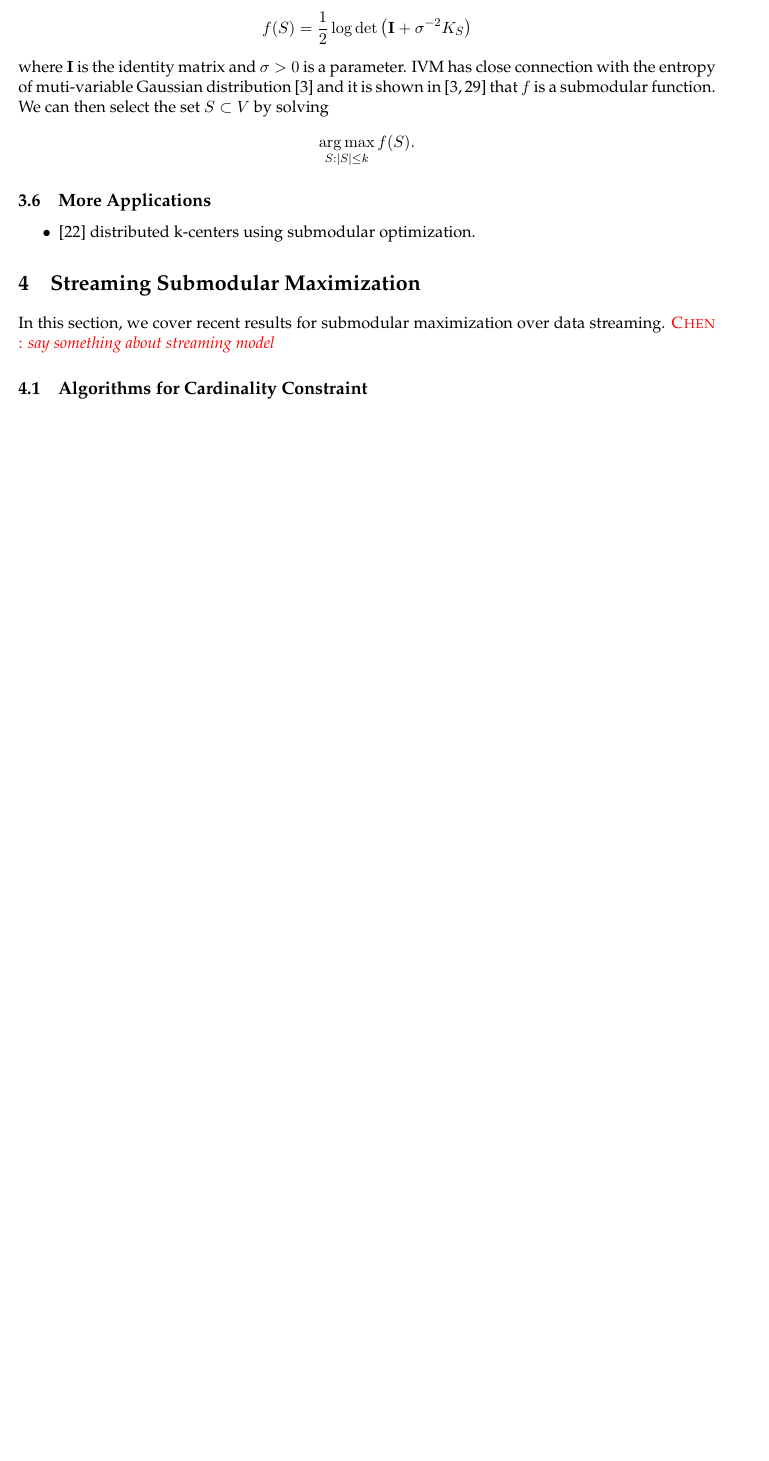
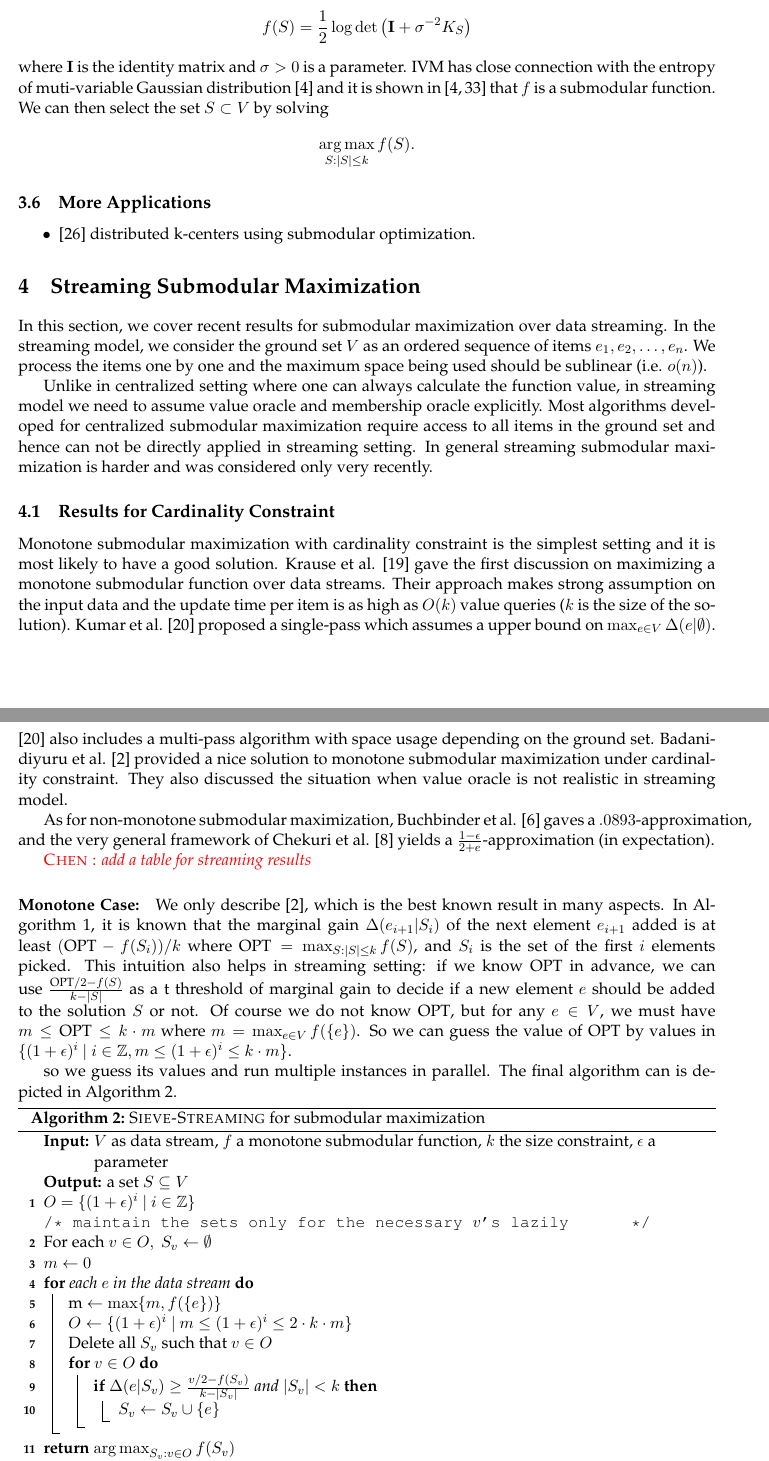
Before and after one commit to jiecchen/SubmodularLib, a LaTeX document (research/survey/survey.tex, which reads research/survey/streaming.tex): part of page 13 of 15 before the commit and two parts of pages 13 and 14 of 17 after it, the two joined at a grey line, cut so that both start at the same text, the shorter picture padded with empty space. The pictures show the PDF file research/survey/survey.pdf that the author committed with the source.

Commit message:
add more for streaming

```diff
--- a/research/survey/streaming.tex
+++ b/research/survey/streaming.tex
@@ -1 +1,50 @@
 \section{Streaming Submodular Maximization}
+In this section, we cover recent results for submodular maximization over data streaming. In the streaming model, we consider the ground set $V$ as an ordered sequence of items $e_1, e_2, \ldots, e_n$. We process the items one by one and the maximum space being used should be sublinear (i.e. $o(n)$).
+
+
+Unlike in centralized setting where one can always calculate the function value, in streaming model we need to assume value oracle and membership oracle explicitly.  Most algorithms developed for centralized submodular maximization require access to all items in the ground set and hence can not be directly applied in streaming setting. In general streaming submodular maximization is harder and was considered only very recently.
+
+
+
+
+\subsection{Results for  Cardinality Constraint}
+Monotone submodular maximization with cardinality constraint is the simplest setting and it is most likely to have a good solution. Krause et al. \cite{KG10} gave the first discussion on maximizing a monotone submodular function over data streams. Their approach makes strong assumption on the input data and the update time per item is as high as $O(k)$ value queries ($k$ is the size of the solution).  Kumar et al. \cite{KMV+15} proposed a single-pass which assumes a upper bound on $\max_{e\in V}\Delta(e|\emptyset)$. \cite{KMV+15} also includes a multi-pass algorithm with space usage depending on the ground set. Badanidiyuru et al. \cite{BMK+14} provided a nice solution to monotone submodular maximization under cardinality constraint. They also discussed the situation when value oracle is not realistic in streaming model.
+
+As for non-monotone submodular maximization, Buchbinder et al. \cite{BFS15} gaves a $.0893$-approximation, and the very general framework of Chekuri et al. \cite{CGQ15} yields a $\frac{1-\eps}{2 + e}$-approximation (in expectation).
+
+\chensays{add a table for streaming results}
+\paragraph{Monotone Case:} We only describe \cite{BMK+14}, which is the best known result in many aspects.  In Algorithm \ref{algo:greedy}, it is known that the marginal gain $\Delta(e_{i+1}|S_i)$ of the next element $e_{i+1}$ added is at least $(\opt - f(S_i))/k$ where $\opt=\max_{S:|S|\leq k} f(S)$, and $S_i$ is the set of the first $i$ elements picked. This intuition also helps in streaming setting: if we know $\opt$ in advance, we can use $\frac{\opt/2 - f(S)}{k - |S|}$ as a t threshold of marginal gain to decide if a new element $e$ should be added to the solution $S$ or not (). Of course we do not know $\opt$, but for any $e\in V$, we must have $m \leq \opt \leq k\cdot m$ where $m = \max_{e\in V}f(\{e\})$. So we can guess the value of $\opt$ using values in $\{(1 + \eps)^i~|~i\in\bbZ, m\leq (1 + \eps)^i \leq k\cdot m\}$ and for each guess we run a instance of \knowopt.
+
+
+so we guess its values and run multiple instances in parallel. The final algorithm can is depicted in Algorithm \ref{algo:sieve}.
+
+\begin{algorithm}[H]
+\DontPrintSemicolon % Some LaTeX compilers require you to use \dontprintsemicolon instead
+\KwIn{$V$ as data stream, $f$ a monotone submodular function, $k$ the size constraint, $\eps$ a parameter}
+\KwOut{a set $S \subseteq V$}
+$O = \{(1 + \eps)^i~|~i\in \bbZ\}$\;
+\tcc*[h]{maintain the sets only for the necessary $v$'s lazily}\;
+For each $v\in O, ~S_v \gets \emptyset$\;
+$m \gets 0$\;
+
+\For{each $e$ in the data stream} {
+  m $\gets \max\{m, f(\{e\})\}$\;
+  $O\gets \{(1 + \eps)^i~|~m \leq (1 + \eps)^i \leq 2\cdot k \cdot m\}$\;
+  Delete all $S_v$ such that $v \in O$\;
+  \For{$v \in O$}{
+    \If{$\Delta(e|S_v) \geq \frac{v/2 - f(S_v)}{k - |S_v|}$ and $|S_v|<k$}{
+      $S_v \gets S_v \cup \{e\}$\;
+    }
+  }
+}
+\Return{$\argmax_{S_v: v\in O}f(S_v)$}\;
+\caption{{\sc Sieve-Streaming} for submodular maximization}
+\label{algo:sieve}
+\end{algorithm}
+
+
+
+
+\subsection{Results for Matching and Matroids}
+
+\subsection{Results for $p$-matchoid}
```
Also changed, not shown: research/survey/survey.bib (+51 -6 lines), research/survey/survey.tex (+1 -1 lines), research/survey/survey.pdf.
